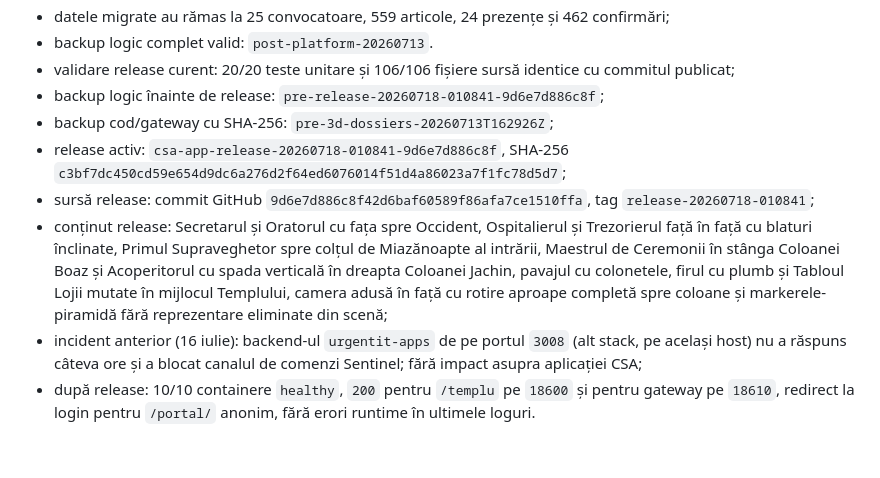
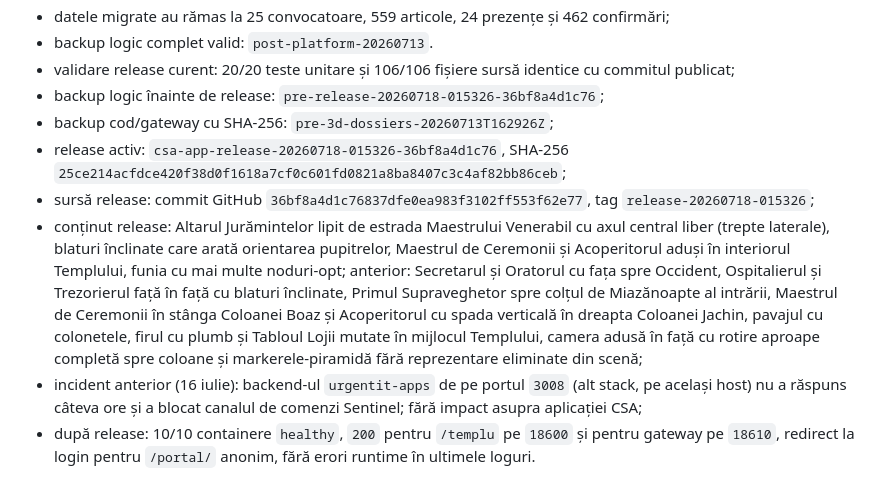
Before and after one commit to stefanrazvani/csa, a Markdown page: PLATFORM_STATUS.md, the part around the change. GitHub-like rendering; blank space fills up the shorter version.

Commit message:
docs: record altar and officer facing release
Co-Authored-By: Claude Fable 5 <noreply@anthropic.com>

```diff
--- a/PLATFORM_STATUS.md
+++ b/PLATFORM_STATUS.md
@@ -59,11 +59,11 @@ nu include OCR; documentele fără text suficient devin `unsupported_scan`.
 - datele migrate au rămas la 25 convocatoare, 559 articole, 24 prezențe și 462 confirmări;
 - backup logic complet valid: `post-platform-20260713`.
 - validare release curent: 20/20 teste unitare și 106/106 fișiere sursă identice cu commitul publicat;
-- backup logic înainte de release: `pre-release-20260718-010841-9d6e7d886c8f`;
+- backup logic înainte de release: `pre-release-20260718-015326-36bf8a4d1c76`;
 - backup cod/gateway cu SHA-256: `pre-3d-dossiers-20260713T162926Z`;
-- release activ: `csa-app-release-20260718-010841-9d6e7d886c8f`, SHA-256 `c3bf7dc450cd59e654d9dc6a276d2f64ed6076014f51d4a86023a7f1fc78d5d7`;
-- sursă release: commit GitHub `9d6e7d886c8f42d6baf60589f86afa7ce1510ffa`, tag `release-20260718-010841`;
-- conținut release: Secretarul și Oratorul cu fața spre Occident, Ospitalierul și Trezorierul față în față cu blaturi înclinate, Primul Supraveghetor spre colțul de Miazănoapte al intrării, Maestrul de Ceremonii în stânga Coloanei Boaz și Acoperitorul cu spada verticală în dreapta Coloanei Jachin, pavajul cu colonetele, firul cu plumb și Tabloul Lojii mutate în mijlocul Templului, camera adusă în față cu rotire aproape completă spre coloane și markerele-piramidă fără reprezentare eliminate din scenă;
+- release activ: `csa-app-release-20260718-015326-36bf8a4d1c76`, SHA-256 `25ce214acfdce420f38d0f1618a7cf0c601fd0821a8ba8407c3c4af82bb86ceb`;
+- sursă release: commit GitHub `36bf8a4d1c76837dfe0ea983f3102ff553f62e77`, tag `release-20260718-015326`;
+- conținut release: Altarul Jurămintelor lipit de estrada Maestrului Venerabil cu axul central liber (trepte laterale), blaturi înclinate care arată orientarea pupitrelor, Maestrul de Ceremonii și Acoperitorul aduși în interiorul Templului, funia cu mai multe noduri-opt; anterior: Secretarul și Oratorul cu fața spre Occident, Ospitalierul și Trezorierul față în față cu blaturi înclinate, Primul Supraveghetor spre colțul de Miazănoapte al intrării, Maestrul de Ceremonii în stânga Coloanei Boaz și Acoperitorul cu spada verticală în dreapta Coloanei Jachin, pavajul cu colonetele, firul cu plumb și Tabloul Lojii mutate în mijlocul Templului, camera adusă în față cu rotire aproape completă spre coloane și markerele-piramidă fără reprezentare eliminate din scenă;
 - incident anterior (16 iulie): backend-ul `urgentit-apps` de pe portul `3008` (alt stack, pe același host) nu a răspuns câteva ore și a blocat canalul de comenzi Sentinel; fără impact asupra aplicației CSA;
 - după release: 10/10 containere `healthy`, `200` pentru `/templu` pe `18600` și pentru gateway pe `18610`, redirect la login pentru `/portal/` anonim, fără erori runtime în ultimele loguri.
 
```
